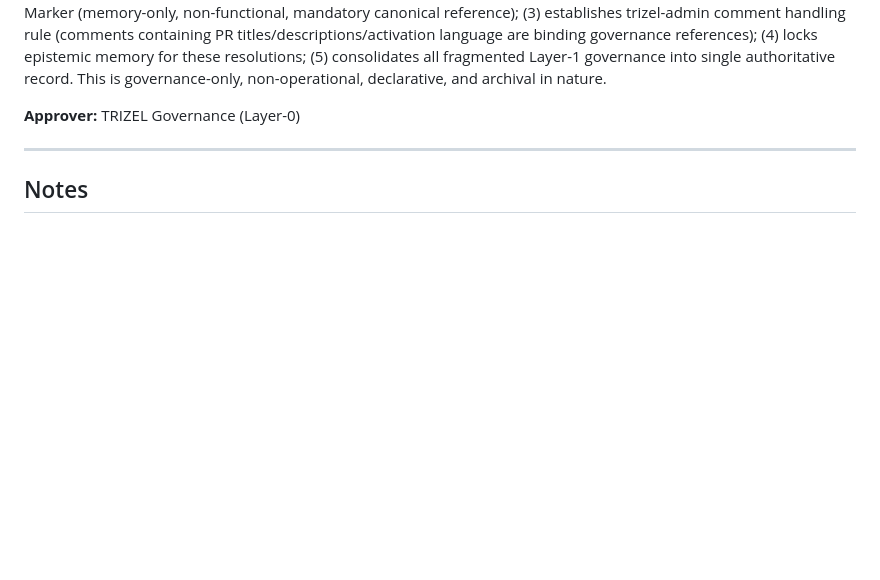
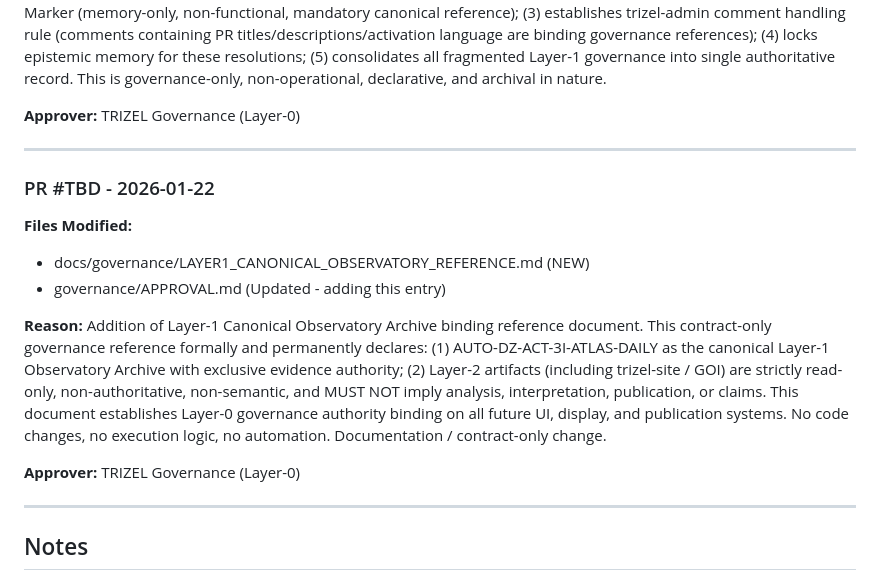
Before and after one commit to trizel-ai/trizel-core, a Markdown page: governance/APPROVAL.md, the part around the change. GitHub-like rendering; blank space fills up the shorter version.

Commit message:
Layer-0: Add binding reference for Layer-1 canonical archive and Layer-2 read-only display
Co-authored-by: trizel-admin <254649486+trizel-admin@users.noreply.github.com>

```diff
--- a/governance/APPROVAL.md
+++ b/governance/APPROVAL.md
@@ -100,6 +100,18 @@ Creation of canonical Layer-1 Governance Declaration that permanently supersedes
 
 ---
 
+### PR #TBD - 2026-01-22
+**Files Modified:**
+- docs/governance/LAYER1_CANONICAL_OBSERVATORY_REFERENCE.md (NEW)
+- governance/APPROVAL.md (Updated - adding this entry)
+
+**Reason:**
+Addition of Layer-1 Canonical Observatory Archive binding reference document. This contract-only governance reference formally and permanently declares: (1) AUTO-DZ-ACT-3I-ATLAS-DAILY as the canonical Layer-1 Observatory Archive with exclusive evidence authority; (2) Layer-2 artifacts (including trizel-site / GOI) are strictly read-only, non-authoritative, non-semantic, and MUST NOT imply analysis, interpretation, publication, or claims. This document establishes Layer-0 governance authority binding on all future UI, display, and publication systems. No code changes, no execution logic, no automation. Documentation / contract-only change.
+
+**Approver:** TRIZEL Governance (Layer-0)
+
+---
+
 ## Notes
 
 - This file serves as the single source of truth for governance change authorization
```
Also changed, not shown: docs/governance/LAYER1_CANONICAL_OBSERVATORY_REFERENCE.md (added, +269 -0 lines).
